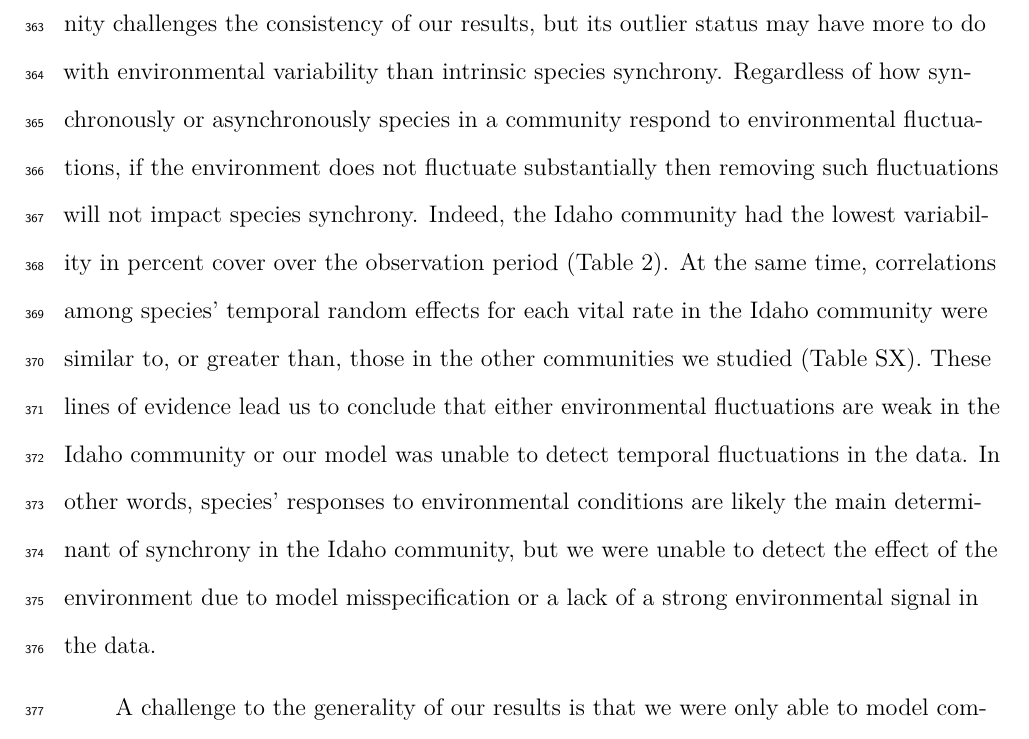
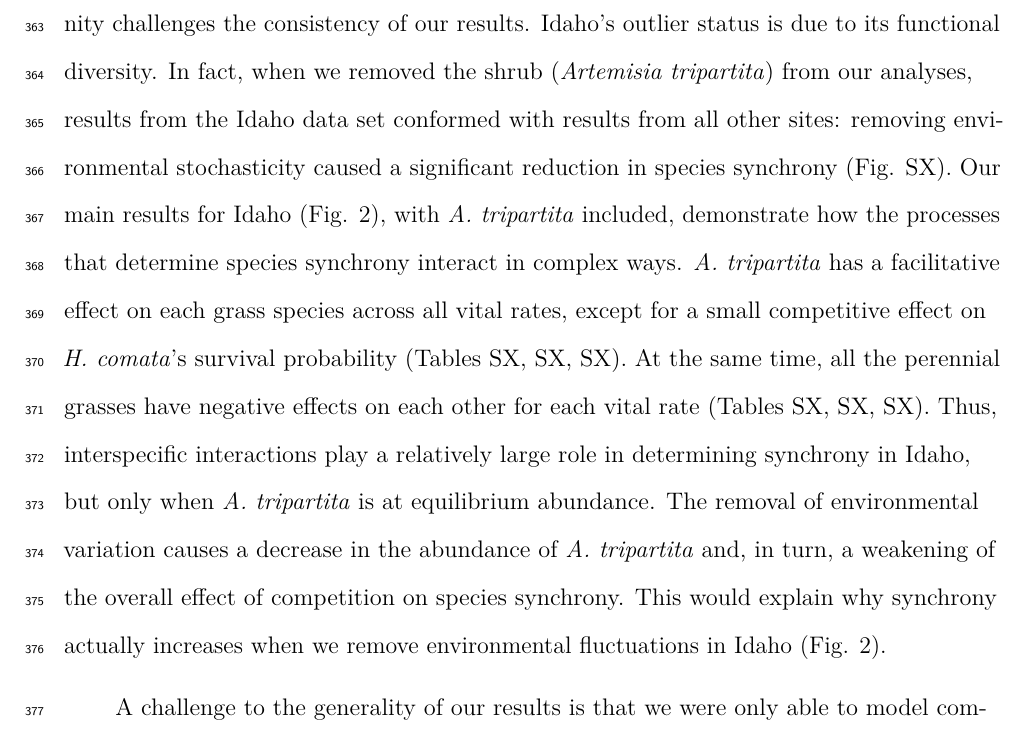
Before and after one commit to atredennick/community_synchrony, an R Markdown document (docs/ms_communitySynchrony.Rmd): part of page 16 of 26, cut so that both start at the same text. Rendered offline with R 4.5, knitr and Pandoc, then LaTeX, with nearby package versions; some code elsewhere in the file could not run offline; a font, style sheet, LaTeX package, included part or bibliography that could not be used is replaced or left out.

Commit message:
adds new description of Idaho outlier status

```diff
--- a/docs/ms_communitySynchrony.Rmd
+++ b/docs/ms_communitySynchrony.Rmd
@@ -340,12 +340,15 @@ Likewise, our results appear to be quite general: across four arid-to-subhumid g
 Only in the Idaho community did not removing environmental fluctuations not cause a large decrease in synchrony, but removing competition had no effect either.
 Given accumulating evidence that niche differences in natural communities are large [reviewed in @Chu2015], and thus species interactions are likely to be weak, our results may be general in natural plant communities.
 
-The insensitivity of species synchrony to model perturbations in the Idaho community challenges the consistency of our results, but its outlier status may have more to do with environmental variability than intrinsic species synchrony.
-Regardless of how synchronously or asynchronously species in a community respond to environmental fluctuations, if the environment does not fluctuate substantially then removing such fluctuations will not impact species synchrony.
-Indeed, the Idaho community had the lowest variability in percent cover over the observation period (Table 2).
-At the same time, correlations among species' temporal random effects for each vital rate in the Idaho community were similar to, or greater than, those in the other communities we studied (Table SX).
-These lines of evidence lead us to conclude that either environmental fluctuations are weak in the Idaho community or our model was unable to detect temporal fluctuations in the data.
-In other words, species' responses to environmental conditions are likely the main determinant of synchrony in the Idaho community, but we were unable to detect the effect of the environment due to model misspecification or a lack of a strong environmental signal in the data.
+The insensitivity of species synchrony to model perturbations in the Idaho community challenges the consistency of our results.
+Idaho's outlier status is due to its functional diversity.
+In fact, when we removed the shrub (*Artemisia tripartita*) from our analyses, results from the Idaho data set conformed with results from all other sites: removing environmental stochasticity caused a significant reduction in species synchrony (Fig. SX).
+Our main results for Idaho (Fig. 2), with *A. tripartita* included, demonstrate how the processes that determine species synchrony interact in complex ways.
+*A. tripartita* has a facilitative effect on each grass species across all vital rates, except for a small competitive effect on *H. comata*'s survival probability (Tables SX, SX, SX).
+At the same time, all the perennial grasses have negative effects on each other for each vital rate (Tables SX, SX, SX).
+Thus, interspecific interactions play a relatively large role in determining synchrony in Idaho, but only when *A. tripartita* is at equilibrium abundance.
+The removal of environmental variation causes a decrease in the abundance of *A. tripartita* and, in turn, a weakening of the overall effect of competition on species synchrony.
+This would explain why synchrony actually increases when we remove environmental fluctuations in Idaho (Fig. 2).
 
 A challenge to the generality of our results is that we were only able to model common, co-occuring species [see @Chu2015].
 Rare species, which our analysis does not include, could be kept at low densities by competitive suppression due to strong interspecific interactions.
```
